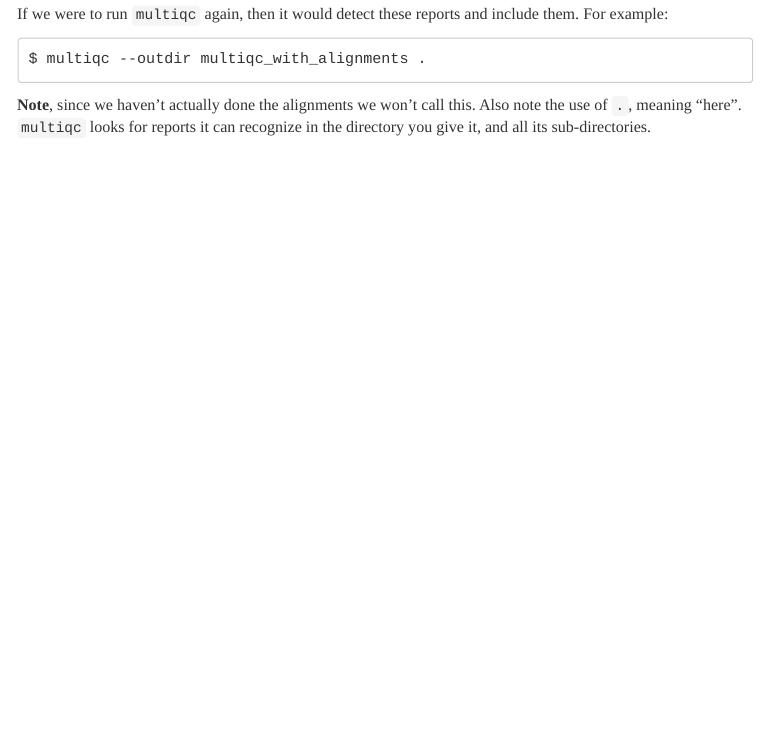
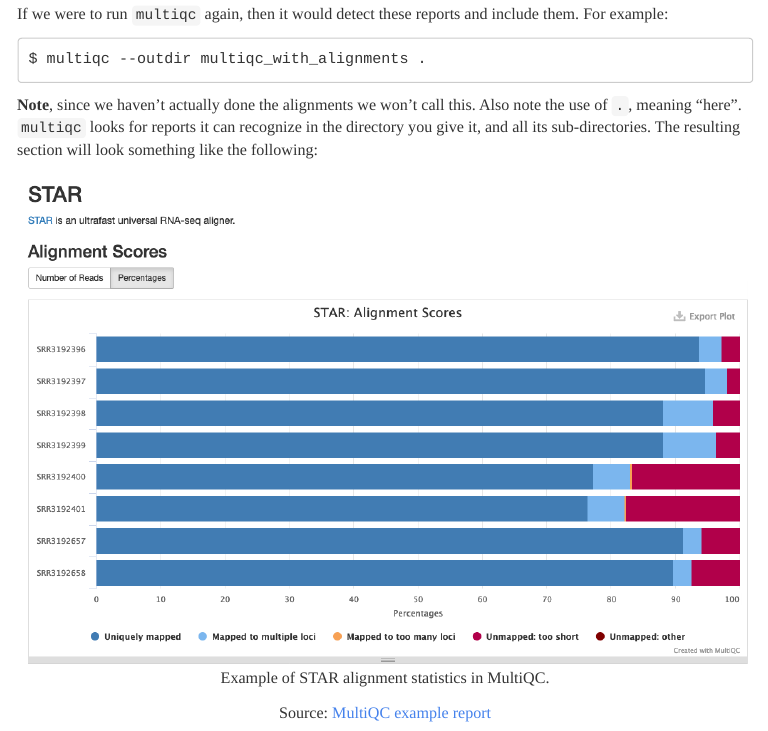
Before and after one commit to umich-brcf-bioinf/rnaseq_demystified_workshop, an R Markdown document (Module4b_Alignment.Rmd): the page in a window 1100 px wide, from 6110 px down. The pictures show the output file site/Module4b_Alignment.html that the author committed with the source, opened offline; menus at the side of the page are left out; long lines of code are wrapped.

Commit message:
Add image of STAR report in MultiQC

````diff
--- a/Module4b_Alignment.Rmd
+++ b/Module4b_Alignment.Rmd
@@ -221,4 +221,13 @@
 $ multiqc --outdir multiqc_with_alignments .
 ```
 
-**Note**, since we haven't actually done the alignments we won't call this. Also note the use of `.`, meaning "here". `multiqc` looks for reports it can recognize in the directory you give it, and all its sub-directories.
+**Note**, since we haven't actually done the alignments we won't call this. Also note the use of `.`, meaning "here". `multiqc` looks for reports it can recognize in the directory you give it, and all its sub-directories. The resulting section will look something like the following:
+
+<center>
+
+![Example of STAR alignment statistics in MultiQC.](images/multiqc_star.png)
+Example of STAR alignment statistics in MultiQC.
+
+Source: [MultiQC example report](https://multiqc.info/examples/rna-seq/multiqc_report.html#star)
+
+</center>
````
Also changed, not shown: images/multiqc_star.png (added), site/Module4b_Alignment.html.
